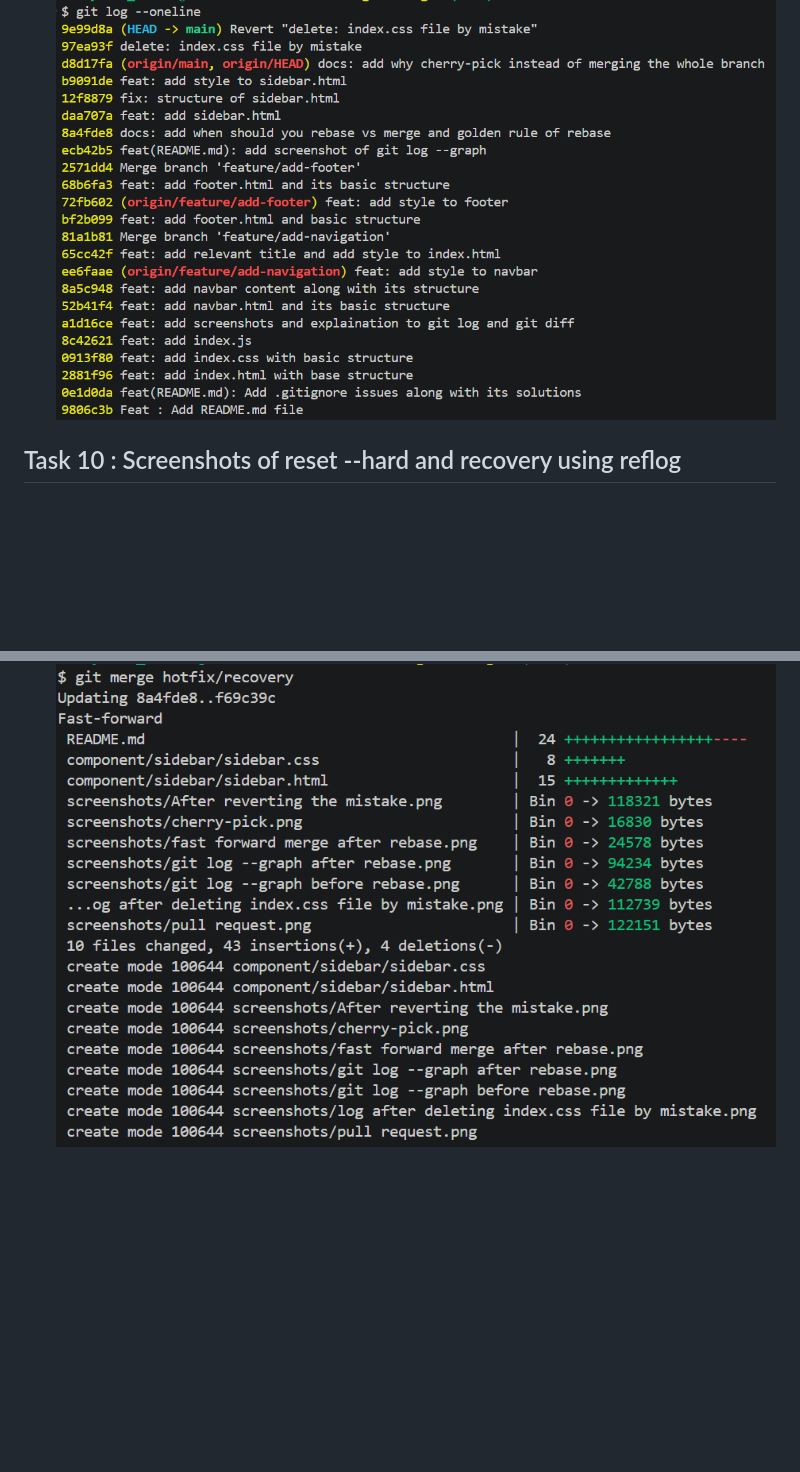
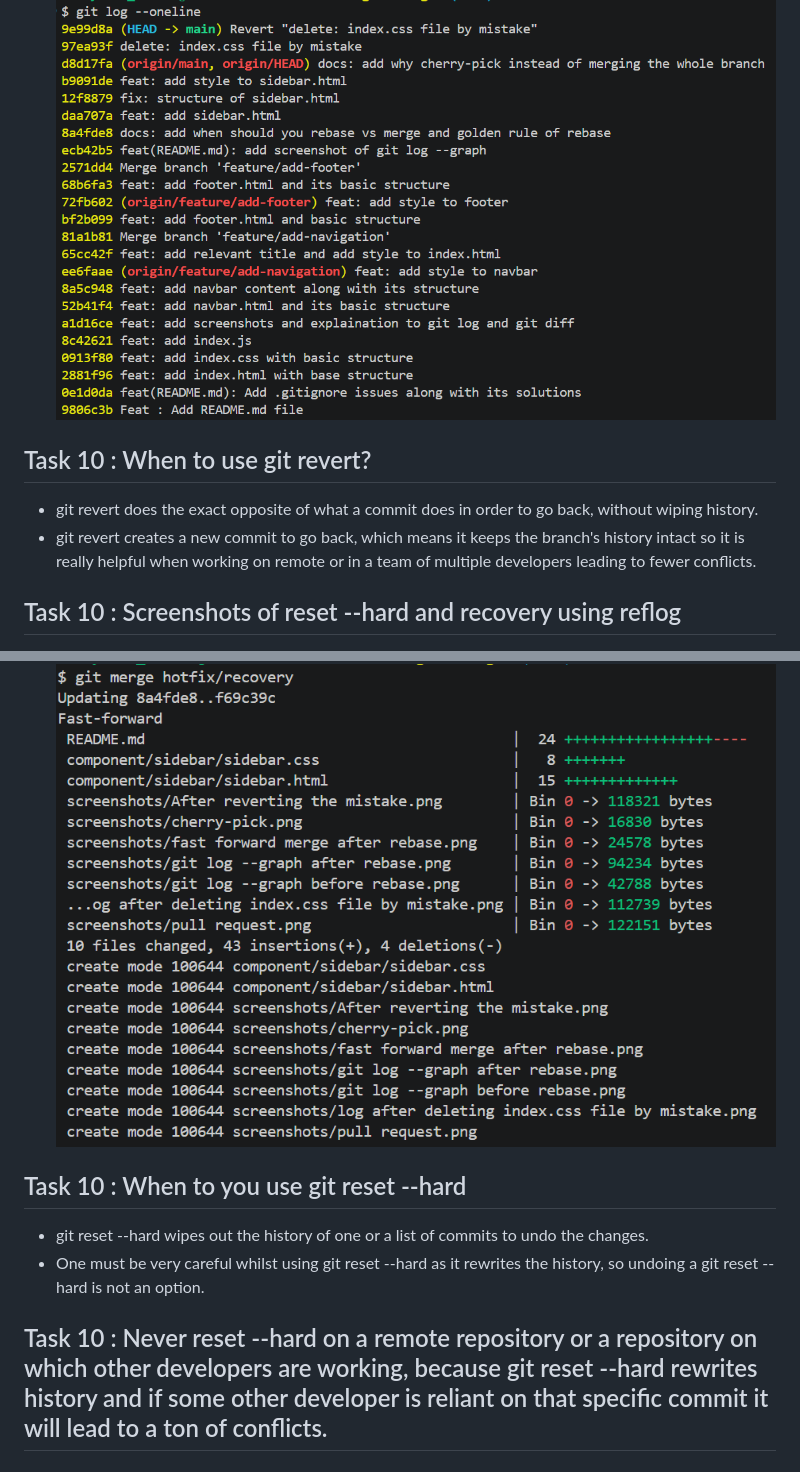
Before and after one commit to Shreyansh-amicus/git-training-Shreyansh-Thakur, a Markdown page: README.md, 2 parts joined by grey strips. GitHub-like rendering; blank space fills up the shorter version.

Commit message:
docs: why not reset --hard on shared branches

```diff
--- a/README.md
+++ b/README.md
@@ -69,6 +69,10 @@
 - git log after revert
 ![git log --oneline after revert](screenshots/After%20reverting%20the%20mistake.png)
 
+## Task 10 : When to use git revert?
+- git revert does the exact opposite of what a commit does in order to go back, without wiping history.
+- git revert creates a new commit to go back, which means it keeps the branch's history intact so it is really helpful when working on remote or in a team of multiple developers leading to fewer conflicts.
+
 ## Task 10 : Screenshots of reset --hard and recovery using reflog
 - git reset --hard
 ![git reset --hard](screenshots/git%20reset%20--hard.png)
@@ -81,3 +85,9 @@
 
 - fast forward merge from recovery branch
 ![fast forward merge from recovery branch](screenshots/fast%20forward%20merge%20from%20recovery%20branch.png)
+
+## Task 10 : When to you use git reset --hard
+- git reset --hard wipes out the history of one or a list of commits to undo the changes.
+- One must be very careful whilst using git reset --hard as it rewrites the history, so undoing a git reset --hard is not an option.
+
+## Task 10 : Never reset --hard on a remote repository or a repository on which other developers are working, because git reset --hard rewrites history and if some other developer is reliant on that specific commit it will lead to a ton of conflicts.
```
